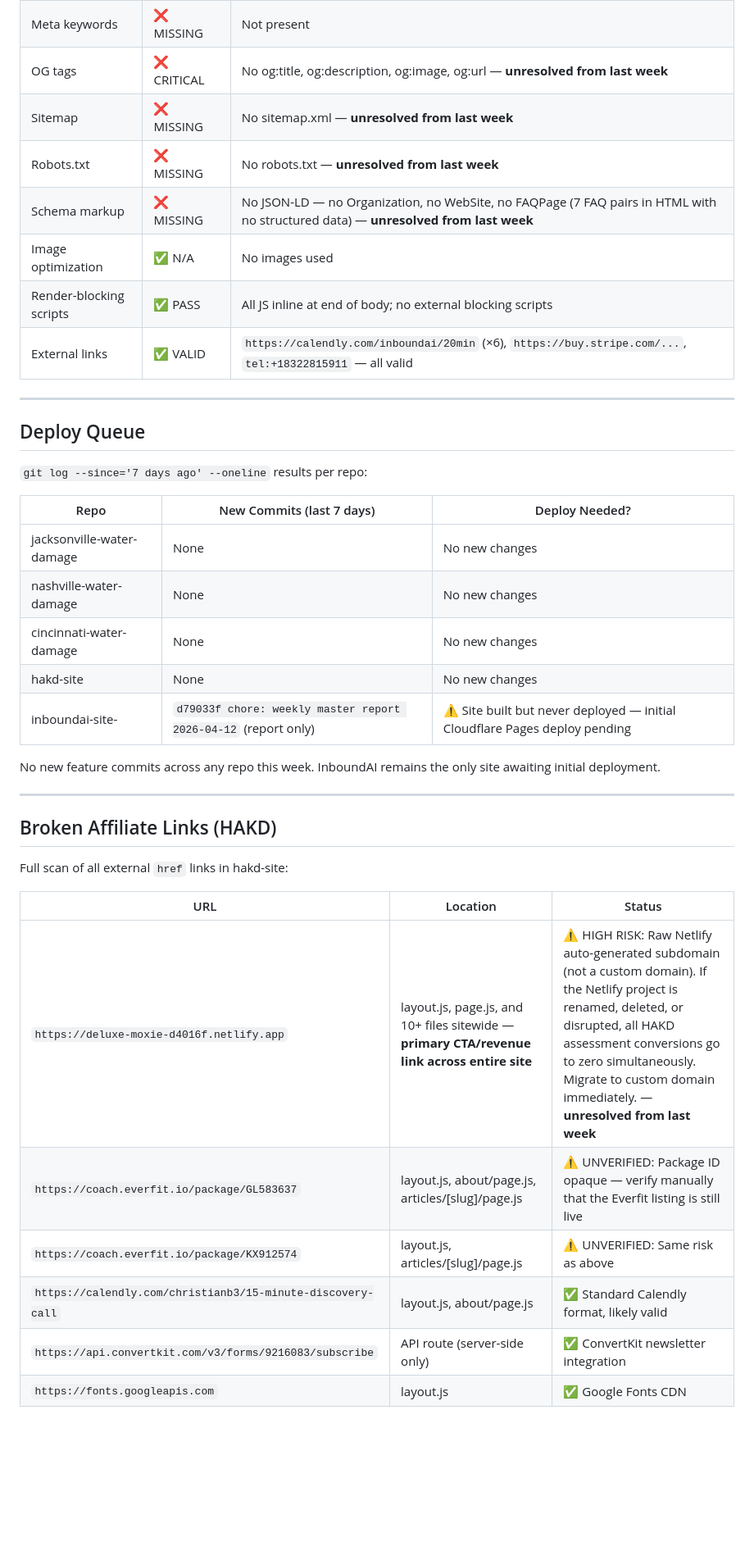
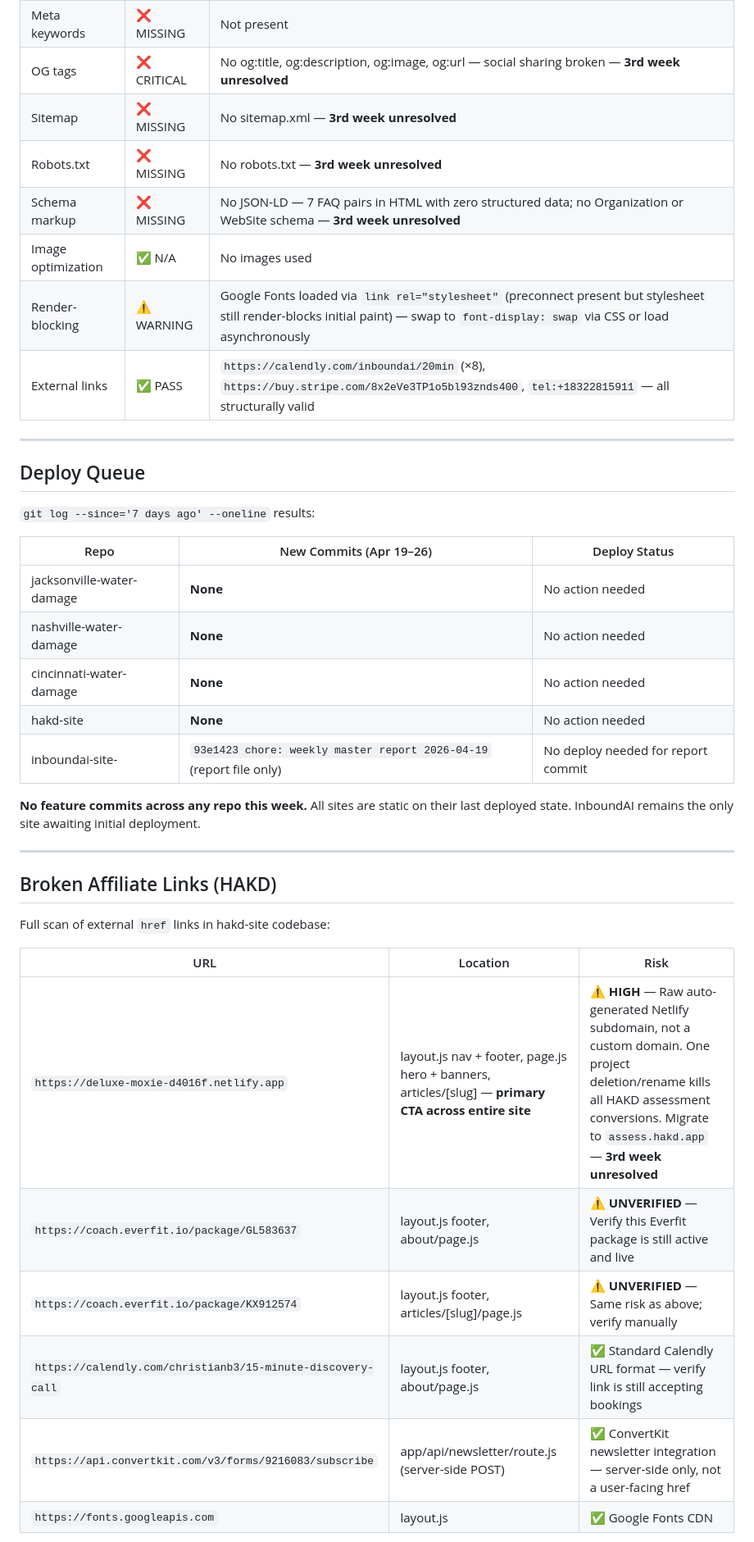
Before and after one commit to ChristianBrown1989/inboundai-site-, a Markdown page: WEEKLY-REPORT.md, the part around one of its changes. Shown at 82% size. GitHub-like rendering; blank space fills up the shorter version.

```diff
--- a/WEEKLY-REPORT.md
+++ b/WEEKLY-REPORT.md
@@ -96,40 +100,40 @@
 | Meta keywords | ❌ MISSING | Not present |
-| OG tags | ❌ CRITICAL | No og:title, og:description, og:image, og:url — **unresolved from last week** |
-| Sitemap | ❌ MISSING | No sitemap.xml — **unresolved from last week** |
-| Robots.txt | ❌ MISSING | No robots.txt — **unresolved from last week** |
-| Schema markup | ❌ MISSING | No JSON-LD — no Organization, no WebSite, no FAQPage (7 FAQ pairs in HTML with no structured data) — **unresolved from last week** |
+| OG tags | ❌ CRITICAL | No og:title, og:description, og:image, og:url — social sharing broken — **3rd week unresolved** |
+| Sitemap | ❌ MISSING | No sitemap.xml — **3rd week unresolved** |
+| Robots.txt | ❌ MISSING | No robots.txt — **3rd week unresolved** |
+| Schema markup | ❌ MISSING | No JSON-LD — 7 FAQ pairs in HTML with zero structured data; no Organization or WebSite schema — **3rd week unresolved** |
 | Image optimization | ✅ N/A | No images used |
-| Render-blocking scripts | ✅ PASS | All JS inline at end of body; no external blocking scripts |
-| External links | ✅ VALID | `https://calendly.com/inboundai/20min` (×6), `https://buy.stripe.com/...`, `tel:+18322815911` — all valid |
+| Render-blocking | ⚠️ WARNING | Google Fonts loaded via `link rel="stylesheet"` (preconnect present but stylesheet still render-blocks initial paint) — swap to `font-display: swap` via CSS or load asynchronously |
+| External links | ✅ PASS | `https://calendly.com/inboundai/20min` (×8), `https://buy.stripe.com/8x2eVe3TP1o5bl93znds400`, `tel:+18322815911` — all structurally valid |
 
 ---
 
 ## Deploy Queue
 
-`git log --since='7 days ago' --oneline` results per repo:
+`git log --since='7 days ago' --oneline` results:
 
-| Repo | New Commits (last 7 days) | Deploy Needed? |
-|------|--------------------------|----------------|
-| jacksonville-water-damage | None | No new changes |
-| nashville-water-damage | None | No new changes |
-| cincinnati-water-damage | None | No new changes |
-| hakd-site | None | No new changes |
-| inboundai-site- | `d79033f chore: weekly master report 2026-04-12` (report only) | ⚠️ Site built but never deployed — initial Cloudflare Pages deploy pending |
+| Repo | New Commits (Apr 19–26) | Deploy Status |
+|------|------------------------|---------------|
+| jacksonville-water-damage | **None** | No action needed |
+| nashville-water-damage | **None** | No action needed |
+| cincinnati-water-damage | **None** | No action needed |
+| hakd-site | **None** | No action needed |
+| inboundai-site- | `93e1423 chore: weekly master report 2026-04-19` (report file only) | No deploy needed for report commit |
 
-No new feature commits across any repo this week. InboundAI remains the only site awaiting initial deployment.
+**No feature commits across any repo this week.** All sites are static on their last deployed state. InboundAI remains the only site awaiting initial deployment.
 
 ---
 
 ## Broken Affiliate Links (HAKD)
 
-Full scan of all external `href` links in hakd-site:
+Full scan of external `href` links in hakd-site codebase:
 
-| URL | Location | Status |
-|-----|----------|--------|
-| `https://deluxe-moxie-d4016f.netlify.app` | layout.js, page.js, and 10+ files sitewide — **primary CTA/revenue link across entire site** | ⚠️ HIGH RISK: Raw Netlify auto-generated subdomain (not a custom domain). If the Netlify project is renamed, deleted, or disrupted, all HAKD assessment conversions go to zero simultaneously. Migrate to custom domain immediately. — **unresolved from last week** |
-| `https://coach.everfit.io/package/GL583637` | layout.js, about/page.js, articles/[slug]/page.js | ⚠️ UNVERIFIED: Package ID opaque — verify manually that the Everfit listing is still live |
-| `https://coach.everfit.io/package/KX912574` | layout.js, articles/[slug]/page.js | ⚠️ UNVERIFIED: Same risk as above |
-| `https://calendly.com/christianb3/15-minute-discovery-call` | layout.js, about/page.js | ✅ Standard Calendly format, likely valid |
-| `https://api.convertkit.com/v3/forms/9216083/subscribe` | API route (server-side only) | ✅ ConvertKit newsletter integration |
+| URL | Location | Risk |
+|-----|----------|------|
+| `https://deluxe-moxie-d4016f.netlify.app` | layout.js nav + footer, page.js hero + banners, articles/[slug] — **primary CTA across entire site** | ⚠️ **HIGH** — Raw auto-generated Netlify subdomain, not a custom domain. One project deletion/rename kills all HAKD assessment conversions. Migrate to `assess.hakd.app` — **3rd week unresolved** |
+| `https://coach.everfit.io/package/GL583637` | layout.js footer, about/page.js | ⚠️ **UNVERIFIED** — Verify this Everfit package is still active and live |
+| `https://coach.everfit.io/package/KX912574` | layout.js footer, articles/[slug]/page.js | ⚠️ **UNVERIFIED** — Same risk as above; verify manually |
+| `https://calendly.com/christianb3/15-minute-discovery-call` | layout.js footer, about/page.js | ✅ Standard Calendly URL format — verify link is still accepting bookings |
+| `https://api.convertkit.com/v3/forms/9216083/subscribe` | app/api/newsletter/route.js (server-side POST) | ✅ ConvertKit newsletter integration — server-side only, not a user-facing href |
 | `https://fonts.googleapis.com` | layout.js | ✅ Google Fonts CDN |
 
```
Also changed, not shown: other parts of WEEKLY-REPORT.md (+78 -52 lines).
